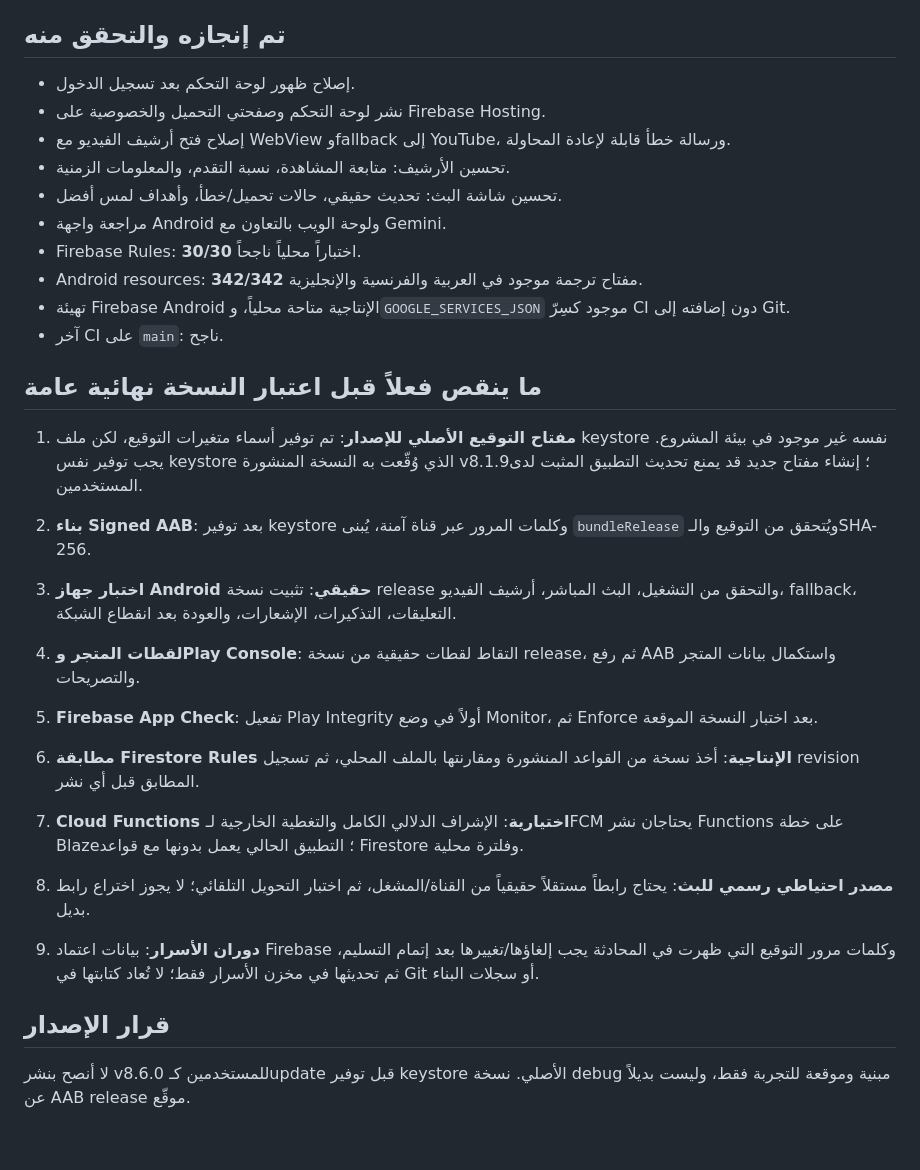
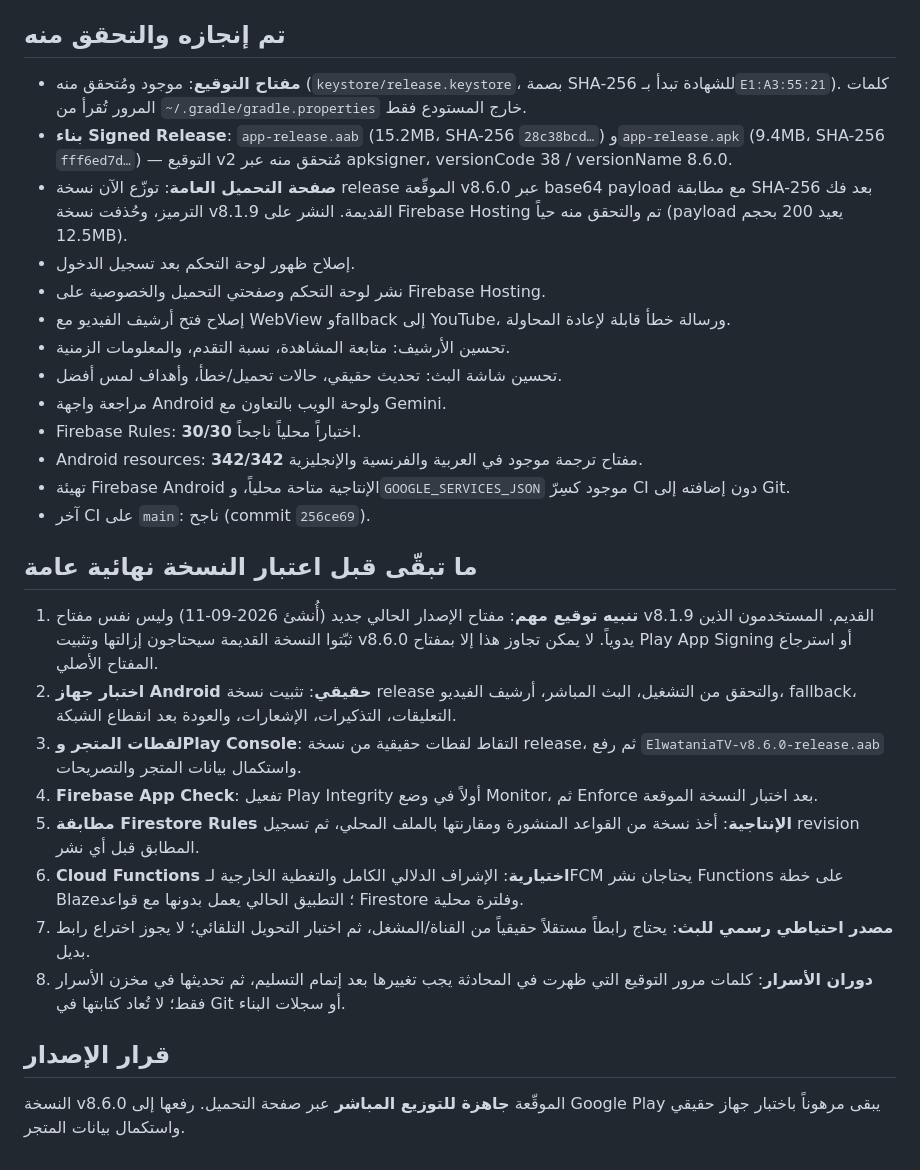
Before and after one commit to mostafabonnif-beep/wataapk, a Markdown page: docs/RELEASE_GAPS_2026-09-12_AR.md, the part around one of its changes. GitHub-like rendering.

Commit message:
docs: record signed release verification

```diff
--- a/docs/RELEASE_GAPS_2026-09-12_AR.md
+++ b/docs/RELEASE_GAPS_2026-09-12_AR.md
@@ -6,6 +6,9 @@
 
 ## تم إنجازه والتحقق منه
 
+- **مفتاح التوقيع**: موجود ومُتحقق منه (`keystore/release.keystore`، بصمة SHA-256 للشهادة تبدأ بـ`E1:A3:55:21`). كلمات المرور تُقرأ من `~/.gradle/gradle.properties` خارج المستودع فقط.
+- **بناء Signed Release**: `app-release.aab` (15.2MB، SHA-256 `28c38bcd…`) و`app-release.apk` (9.4MB، SHA-256 `fff6ed7d…`) — التوقيع v2 مُتحقق منه عبر apksigner، versionCode 38 / versionName 8.6.0.
+- **صفحة التحميل العامة**: توزّع الآن نسخة release الموقّعة v8.6.0 عبر base64 payload مع مطابقة SHA-256 بعد فك الترميز، وحُذفت نسخة v8.1.9 القديمة. النشر على Firebase Hosting تم والتحقق منه حياً (payload يعيد 200 بحجم 12.5MB).
 - إصلاح ظهور لوحة التحكم بعد تسجيل الدخول.
 - نشر لوحة التحكم وصفحتي التحميل والخصوصية على Firebase Hosting.
 - إصلاح فتح أرشيف الفيديو مع WebView وfallback إلى YouTube، ورسالة خطأ قابلة لإعادة المحاولة.
@@ -15,21 +18,19 @@
 - Firebase Rules: **30/30** اختباراً محلياً ناجحاً.
 - Android resources: **342/342** مفتاح ترجمة موجود في العربية والفرنسية والإنجليزية.
 - تهيئة Firebase Android الإنتاجية متاحة محلياً، و`GOOGLE_SERVICES_JSON` موجود كسِرّ CI دون إضافته إلى Git.
-- آخر CI على `main`: ناجح.
+- آخر CI على `main`: ناجح (commit `256ce69`).
 
-## ما ينقص فعلاً قبل اعتبار النسخة نهائية عامة
+## ما تبقّى قبل اعتبار النسخة نهائية عامة
 
-1. **مفتاح التوقيع الأصلي للإصدار**: تم توفير أسماء متغيرات التوقيع، لكن ملف keystore نفسه غير موجود في بيئة المشروع. يجب توفير نفس keystore الذي وُقّعت به النسخة المنشورة v8.1.9؛ إنشاء مفتاح جديد قد يمنع تحديث التطبيق المثبت لدى المستخدمين.
-2. **بناء Signed AAB**: بعد توفير keystore وكلمات المرور عبر قناة آمنة، يُبنى `bundleRelease` ويُتحقق من التوقيع والـSHA-256.
-3. **اختبار جهاز Android حقيقي**: تثبيت نسخة release والتحقق من التشغيل، البث المباشر، أرشيف الفيديو، fallback، التعليقات، التذكيرات، الإشعارات، والعودة بعد انقطاع الشبكة.
-4. **لقطات المتجر وPlay Console**: التقاط لقطات حقيقية من نسخة release، ثم رفع AAB واستكمال بيانات المتجر والتصريحات.
-5. **Firebase App Check**: تفعيل Play Integrity أولاً في وضع Monitor، ثم Enforce بعد اختبار النسخة الموقعة.
-6. **مطابقة Firestore Rules الإنتاجية**: أخذ نسخة من القواعد المنشورة ومقارنتها بالملف المحلي، ثم تسجيل revision المطابق قبل أي نشر.
-7. **Cloud Functions اختيارية**: الإشراف الدلالي الكامل والتغطية الخارجية لـFCM يحتاجان نشر Functions على خطة Blaze؛ التطبيق الحالي يعمل بدونها مع قواعد Firestore وفلترة محلية.
-8. **مصدر احتياطي رسمي للبث**: يحتاج رابطاً مستقلاً حقيقياً من القناة/المشغل، ثم اختبار التحويل التلقائي؛ لا يجوز اختراع رابط بديل.
-
-9. **دوران الأسرار**: بيانات اعتماد Firebase وكلمات مرور التوقيع التي ظهرت في المحادثة يجب إلغاؤها/تغييرها بعد إتمام التسليم، ثم تحديثها في مخزن الأسرار فقط؛ لا تُعاد كتابتها في Git أو سجلات البناء.
+1. **تنبيه توقيع مهم**: مفتاح الإصدار الحالي جديد (أُنشئ 2026-09-11) وليس نفس مفتاح v8.1.9 القديم. المستخدمون الذين ثبّتوا النسخة القديمة سيحتاجون إزالتها وتثبيت v8.6.0 يدوياً. لا يمكن تجاوز هذا إلا بمفتاح Play App Signing أو استرجاع المفتاح الأصلي.
+2. **اختبار جهاز Android حقيقي**: تثبيت نسخة release والتحقق من التشغيل، البث المباشر، أرشيف الفيديو، fallback، التعليقات، التذكيرات، الإشعارات، والعودة بعد انقطاع الشبكة.
+3. **لقطات المتجر وPlay Console**: التقاط لقطات حقيقية من نسخة release، ثم رفع `ElwataniaTV-v8.6.0-release.aab` واستكمال بيانات المتجر والتصريحات.
+4. **Firebase App Check**: تفعيل Play Integrity أولاً في وضع Monitor، ثم Enforce بعد اختبار النسخة الموقعة.
+5. **مطابقة Firestore Rules الإنتاجية**: أخذ نسخة من القواعد المنشورة ومقارنتها بالملف المحلي، ثم تسجيل revision المطابق قبل أي نشر.
+6. **Cloud Functions اختيارية**: الإشراف الدلالي الكامل والتغطية الخارجية لـFCM يحتاجان نشر Functions على خطة Blaze؛ التطبيق الحالي يعمل بدونها مع قواعد Firestore وفلترة محلية.
+7. **مصدر احتياطي رسمي للبث**: يحتاج رابطاً مستقلاً حقيقياً من القناة/المشغل، ثم اختبار التحويل التلقائي؛ لا يجوز اختراع رابط بديل.
+8. **دوران الأسرار**: كلمات مرور التوقيع التي ظهرت في المحادثة يجب تغييرها بعد إتمام التسليم، ثم تحديثها في مخزن الأسرار فقط؛ لا تُعاد كتابتها في Git أو سجلات البناء.
 
 ## قرار الإصدار
 
-لا أنصح بنشر v8.6.0 للمستخدمين كـupdate قبل توفير keystore الأصلي. نسخة debug مبنية وموقعة للتجربة فقط، وليست بديلاً عن AAB release موقّع.
+النسخة v8.6.0 الموقّعة **جاهزة للتوزيع المباشر** عبر صفحة التحميل. رفعها إلى Google Play يبقى مرهوناً باختبار جهاز حقيقي واستكمال بيانات المتجر.
```
Also changed, not shown: other parts of docs/RELEASE_GAPS_2026-09-12_AR.md (+2 -2 lines).
